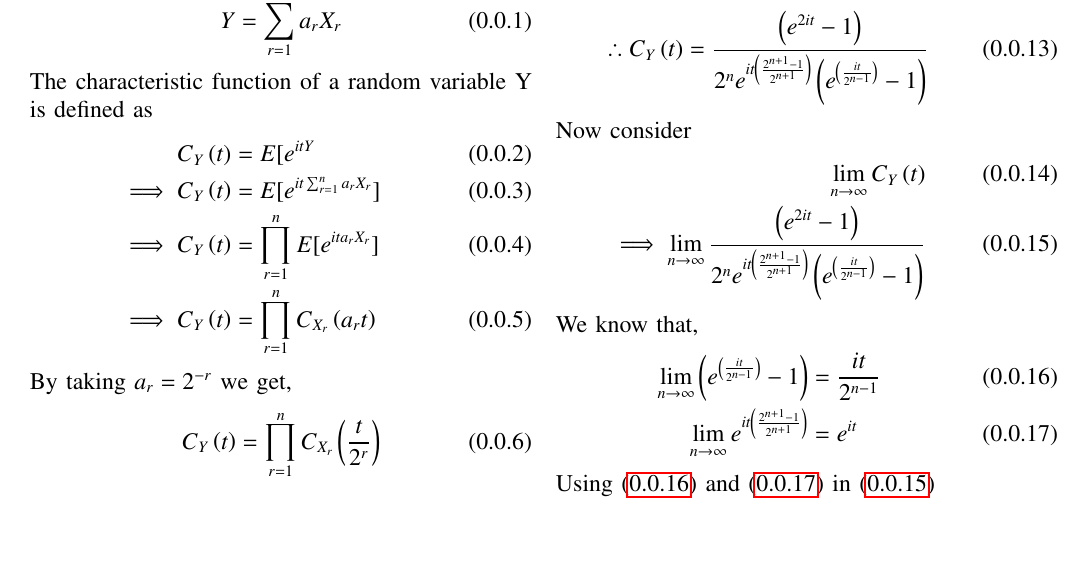
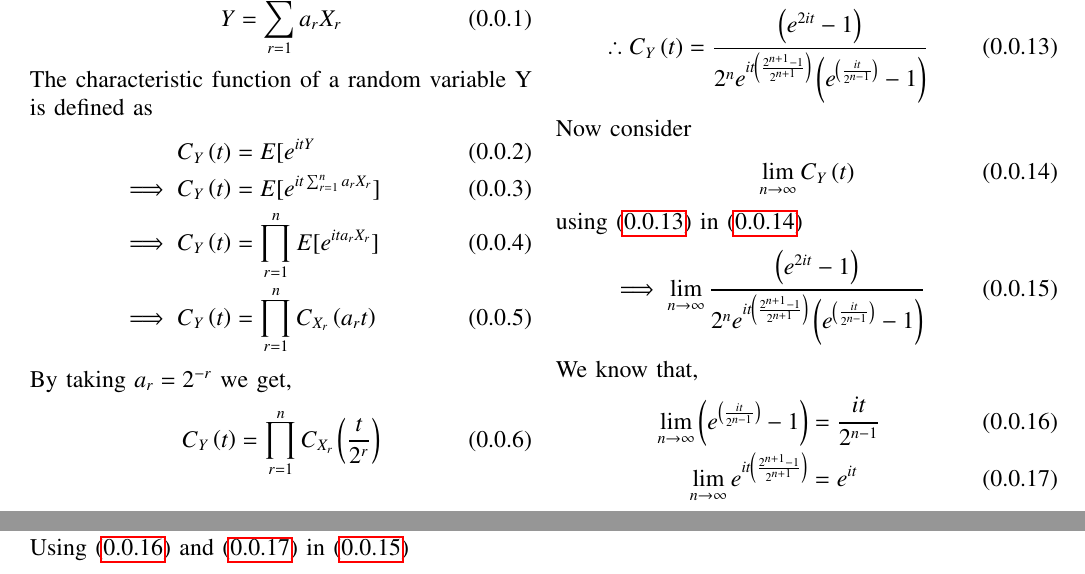
Before and after one commit to Ananthoju-Pranav-Sai/AI1103, a LaTeX problem sheet (Assignment_6/main.tex): part of page 1 of 2 before the commit and two parts of pages 1 and 2 of 2 after it, the two joined at a grey line, cut so that both start at the same text, the shorter picture padded with empty space. Compiled offline with pdfLaTeX.

Commit message:
Add files via upload

```diff
--- a/Assignment_6/main.tex
+++ b/Assignment_6/main.tex
@@ -169,21 +169,25 @@ using \eqref{b} in \eqref{a}
 \end{align}
 Now consider
 \begin{align}
-     \lim_{n\to\infty} C_{Y}\brak{t}\\
+     \lim_{n\to\infty} C_{Y}\brak{t}
+     \label{d}
+\end{align}
+using \eqref{c} in \eqref{d}
+\begin{align}
     \implies \lim_{n\to\infty}\frac{\brak{e^{2it}-1}}{2^ne^{it\brak{\frac{2^{n+1}-1}{2^{n+1}}}}\brak{e^{\brak{\frac{it}{2^{n-1}}}}-1}}
-    \label{d}
+    \label{e}
 \end{align}
 We know that,
 \begin{align}
     \lim_{n\to\infty}\brak{e^{\brak{\frac{it}{2^{n-1}}}}-1} &= \frac{it}{2^{n-1}}
-    \label{e}\\
+    \label{f}\\
     \lim_{n\to\infty}e^{it\brak{\frac{2^{n+1}-1}{2^{n+1}}}}&=e^{it}
-    \label{f}
+    \label{g}
 \end{align}
-Using \eqref{e} and \eqref{f} in \eqref{d}
+Using \eqref{f} and \eqref{g} in \eqref{e}
 \begin{align}
     \lim_{n\to\infty} C_{Y}\brak{t}&=\frac{\brak{e^{2it}-1}}{2ite^{it}}
-    \label{g}
+    \label{h}
 \end{align}
 Now, let's assume that if $Y$ follows uniform distribution on (-1,1) then it's pdf can be written as
 \begin{align}
```
Also changed, not shown: Assignment_6/Assignment_6.pdf.
